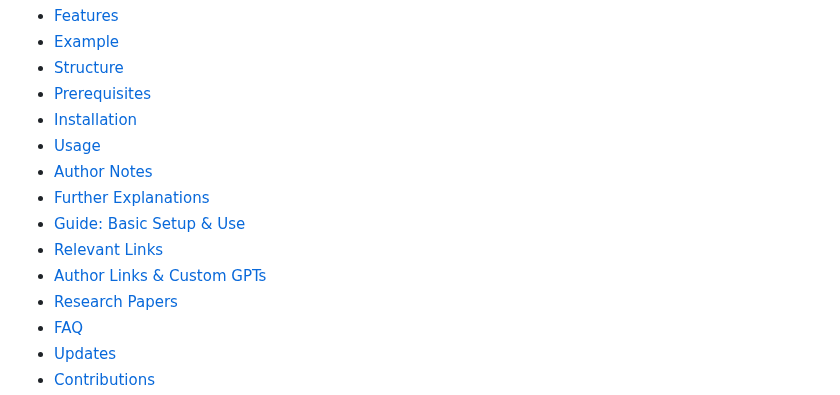
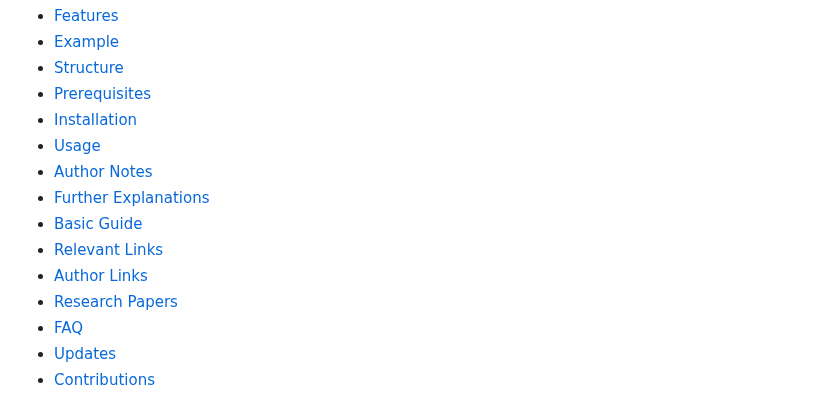
Before and after one commit to Zaki-1052/GPTPortal, a Markdown page: README.md, the part around the change. Drawn GitHub-style.

Commit message:
updated ToC

```diff
--- a/README.md
+++ b/README.md
@@ -12,9 +12,9 @@ Welcome to the **Chat-Bot Portal**, a *Node.js*-based web application that allow
 - [Usage](#usage)
 - [Author Notes](#author-notes)
 - [Further Explanations](#further-explanations)
-- [Guide: Basic Setup & Use](#guide-basic-setup--use)
+- [Basic Guide](#guide-basic-setup--use)
 - [Relevant Links](#relevant-links)
-- [Author Links & Custom GPTs](#author-links--custom-gpts)
+- [Author Links](#author-links--custom-gpts)
 - [Research Papers](#research-papers)
 - [FAQ](#faq)
 - [Updates](#updates)
```
